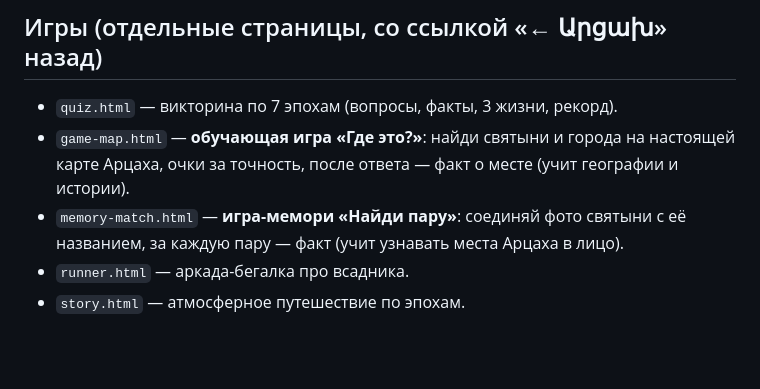
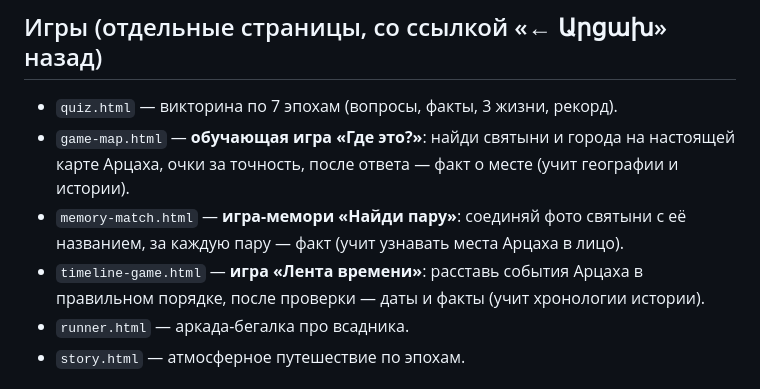
Before and after one commit to hrahatyesayan-stack/artsakh, a Markdown page: README.md, the part around the change. Rendered like a GitHub page; blank space fills up the shorter version.

Commit message:
docs: игра «Лента времени» в README
Co-Authored-By: Claude Opus 4.8 <noreply@anthropic.com>

```diff
--- a/README.md
+++ b/README.md
@@ -37,6 +37,7 @@
 - `quiz.html` — викторина по 7 эпохам (вопросы, факты, 3 жизни, рекорд).
 - `game-map.html` — **обучающая игра «Где это?»**: найди святыни и города на настоящей карте Арцаха, очки за точность, после ответа — факт о месте (учит географии и истории).
 - `memory-match.html` — **игра-мемори «Найди пару»**: соединяй фото святыни с её названием, за каждую пару — факт (учит узнавать места Арцаха в лицо).
+- `timeline-game.html` — **игра «Лента времени»**: расставь события Арцаха в правильном порядке, после проверки — даты и факты (учит хронологии истории).
 - `runner.html` — аркада-бегалка про всадника.
 - `story.html` — атмосферное путешествие по эпохам.
 
```
